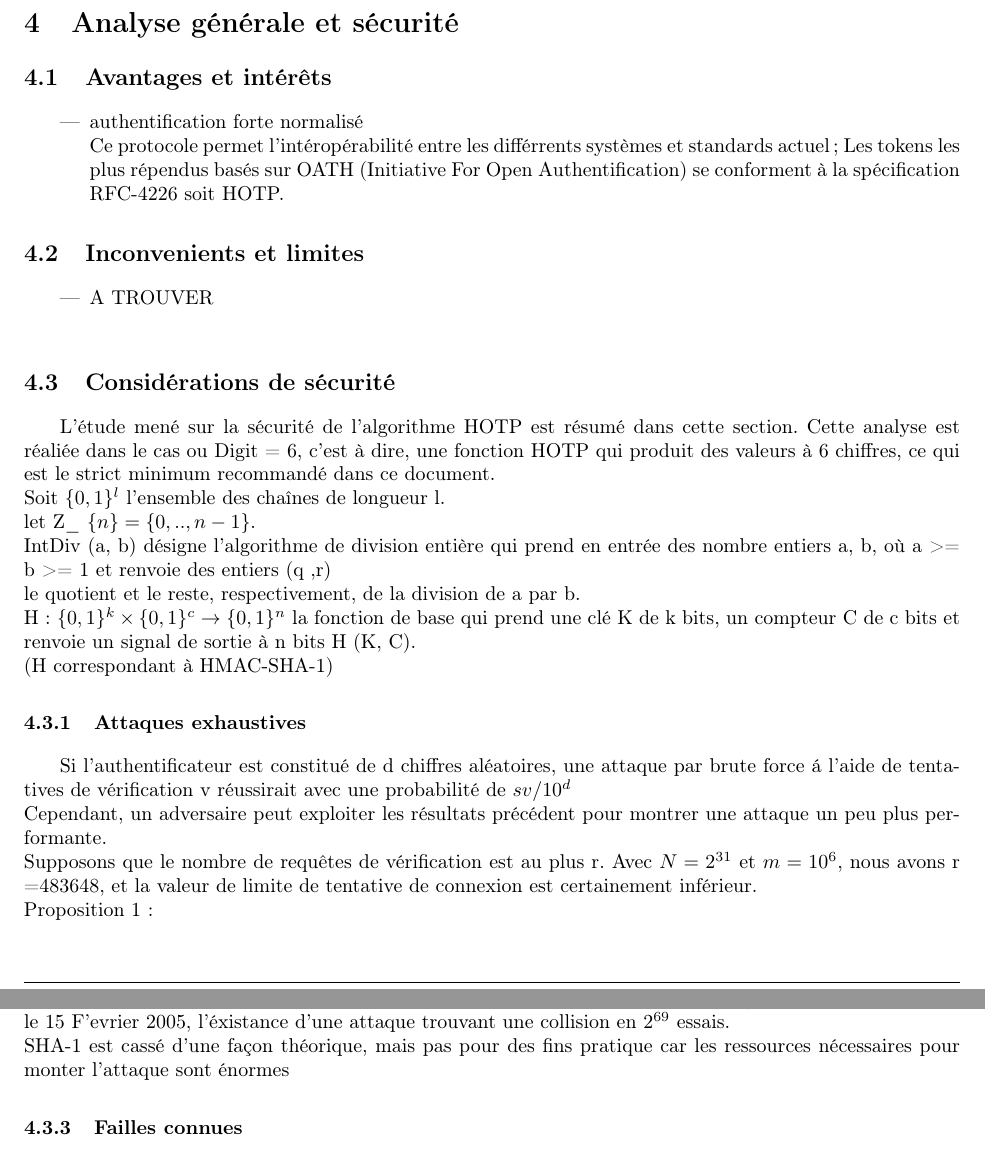
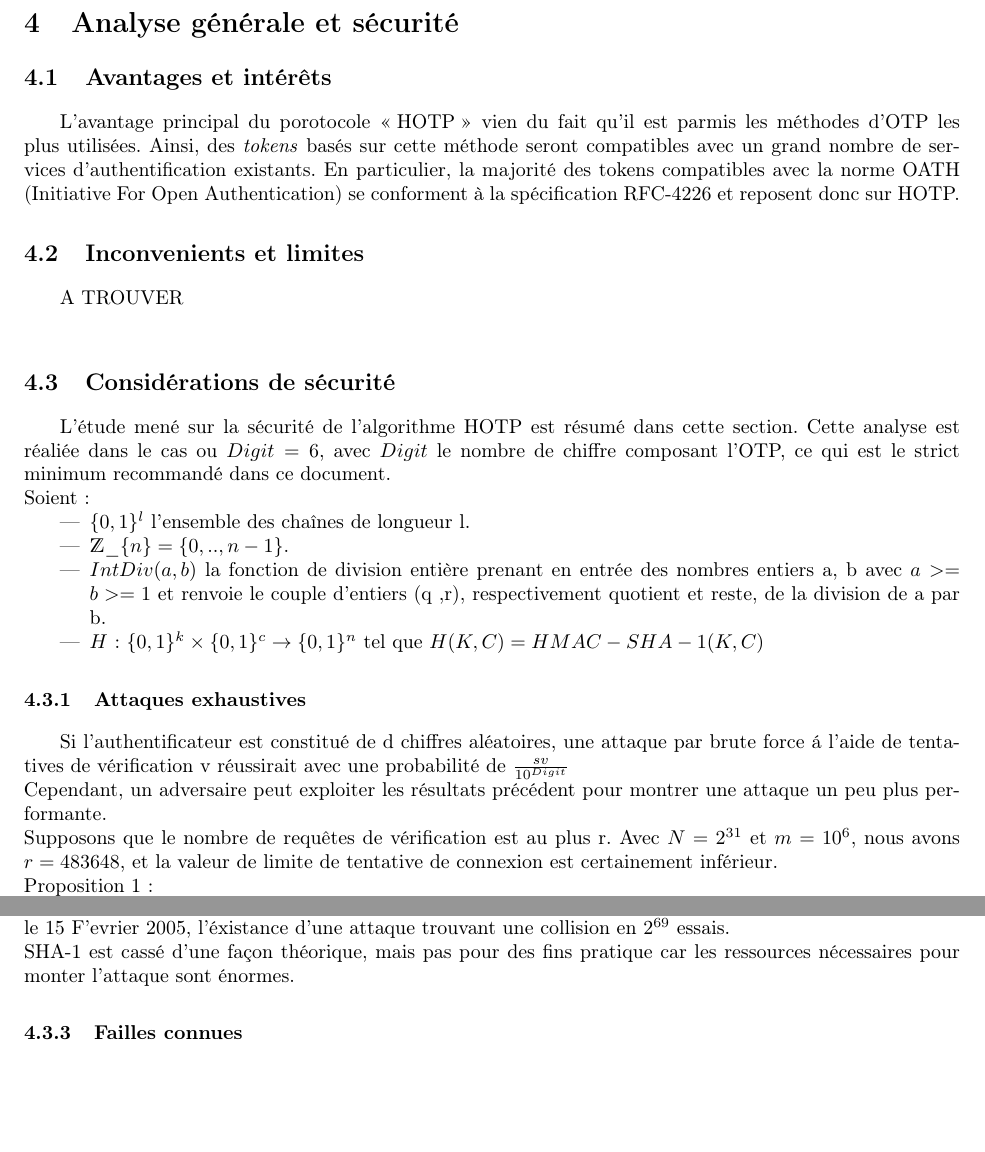
Before and after one commit to lesbeben/m1ssi2013, a LaTeX CV (research/HOTPRapport.tex): two parts of pages 8 and 9 of 11, joined at a grey line, cut so that both start at the same text, the shorter picture padded with empty space. Compiled offline with pdfLaTeX.

Commit message:
Mise a jour HOTPRapport.
Correction d'erreures semantiques et de syntaxe.

```diff
--- a/research/HOTPRapport.tex
+++ b/research/HOTPRapport.tex
@@ -15,6 +15,7 @@
 
 \usepackage{algorithmic}
 \usepackage{algorithm}
+\usepackage{dsfont}
 
 \begin{document}
 \maketitle
@@ -253,28 +254,32 @@ lesquelles un attaquant récupère le mot de passe durant une communication clie
 \section{Analyse générale et sécurité}
 
   \subsection{Avantages et intér\^ets}
-  \begin{itemize}
-  \item authentification forte normalisé \\
-  Ce protocole permet l'int\'{e}rop\'{e}rabilit\'{e} entre les diff\'{e}rrents systèmes et standards actuel; Les tokens les plus r\'{e}pendus bas\'{e}s sur OATH (Initiative For Open Authentification) se conforment à la sp\'{e}cification RFC-4226 soit HOTP.
-  \end{itemize}
+  L'avantage principal du porotocole \og{}HOTP\fg{} vien du fait qu'il est parmis les méthodes d'OTP les plus utilisées. Ainsi, des \emph{tokens} basés sur cette méthode
+  seront compatibles avec un grand nombre de services d'authentification existants. En particulier, la majorité des tokens compatibles avec la norme OATH (Initiative For
+  Open Authentication) se conforment à la spécification RFC-4226 et reposent donc sur HOTP.
+
   \subsection{Inconvenients et limites}
-  \begin{itemize}
-  \item A TROUVER \\
-  \end{itemize}
+  A TROUVER \\
+
   \subsection{Considérations de sécurité}
   L'\'{e}tude men\'{e} sur la s\'{e}curit\'{e} de l'algorithme HOTP est r\'{e}sum\'{e} dans cette section.
-  Cette analyse est r\'{e}ali\'{e}e dans le cas ou Digit = 6, c'est \`{a} dire, une fonction HOTP qui produit des valeurs \`{a} 6 chiffres, ce qui est le strict minimum recommand\'{e} dans ce document.\\
-  Soit $\{ 0,1 \} ^l$ l'ensemble des cha\^{i}nes de longueur l.\\
-  let Z\_ $\{n\} = \{0, ..,n-1\}$.\\
-  IntDiv (a, b) d\'{e}signe l'algorithme de division enti\`{e}re qui prend en entr\'{e}e des nombre entiers a, b, o\`{u} a >= b >= 1 et renvoie des entiers (q ,r)\\
-  le quotient et le reste, respectivement, de la division de a par b.\\
-  H: $\{0,1\}^k \times{} \{0,1\}^c \rightarrow \{0,1\}^n$ la fonction de base qui prend une cl\'{e} K de k bits, un compteur C de c bits et renvoie un signal de sortie \`{a} n bits H (K, C).\\
-  (H correspondant \`{a} HMAC-SHA-1)
+  Cette analyse est r\'{e}ali\'{e}e dans le cas ou $Digit = 6$, avec $Digit$ le nombre de chiffre composant l'OTP, ce qui est le strict minimum
+  recommand\'{e} dans ce document.\\
+  Soient :
+  \begin{itemize}
+   \item $\{ 0,1 \} ^l$ l'ensemble des cha\^{i}nes de longueur l.
+   \item $\mathds{Z}\_\{n\} = \{0, ..,n-1\}$.
+   \item $IntDiv (a, b)$ la fonction de division enti\`{e}re prenant en entr\'{e}e des nombres entiers a, b avec $a >= b >= 1$ et renvoie le couple d'entiers (q ,r),
+   respectivement quotient et reste, de la division de a par b.
+   \item $H$: $\{0,1\}^k \times{} \{0,1\}^c \rightarrow \{0,1\}^n$ tel que $H(K, C) = HMAC-SHA-1(K, C)$
+  \end{itemize}
 
     \subsubsection{Attaques exhaustives}
-    Si l'authentificateur est constitu\'{e} de d chiffres al\'{e}atoires, une attaque par brute force \'{a} 		l'aide de tentatives de v\'{e}rification v r\'{e}ussirait avec une probabilit\'{e} de $sv/10^d$\\
-    Cependant, un adversaire peut exploiter les r\'{e}sultats pr\'{e}c\'{e}dent pour montrer une attaque un peu 		plus performante.\\
-    Supposons que le nombre de requ\^{e}tes de v\'{e}rification est au plus r. Avec $N = 2^{31}$ et $m = 10^6$, 	nous avons r =483648, et la valeur de limite de tentative de connexion est certainement inférieur.\\
+    Si l'authentificateur est constitu\'{e} de d chiffres al\'{e}atoires, une attaque par brute force \'{a} l'aide de tentatives de v\'{e}rification v r\'{e}ussirait avec
+    une probabilit\'{e} de $\frac{sv}{10^{Digit}}$\\
+    Cependant, un adversaire peut exploiter les r\'{e}sultats pr\'{e}c\'{e}dent pour montrer une attaque un peu plus performante.\\
+    Supposons que le nombre de requ\^{e}tes de v\'{e}rification est au plus r. Avec $N = 2^{31}$ et $m = 10^6$, nous avons $r = 483648$, et la valeur de limite de
+    tentative de connexion est certainement inférieur.\\
     Proposition 1:\\
     Supposons que $m = 10^d < 2^{31}$, et soit (q, r) = IntDiv ($2^{31}$, m) avec $s <= m$ et $v <= r$\\
     \begin{center}
```
Also changed, not shown: research/HOTPRapport.tex (16 more changed lines). Lines whose indentation alone changed are shown as unchanged.
